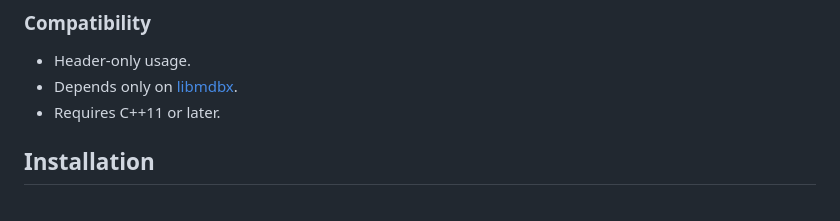
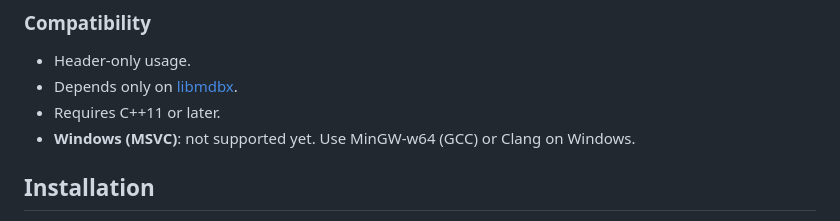
Before and after one commit to NewYaroslav/mdbx-containers, a Markdown page: README.md, the part around the change. Drawn GitHub-style.

Commit message:
docs(readme): clarify MSVC support status

```diff
--- a/README.md
+++ b/README.md
@@ -33,6 +33,7 @@
 - Header-only usage.
 - Depends only on [libmdbx](https://github.com/erthink/libmdbx).
 - Requires C++11 or later.
+- **Windows (MSVC)**: not supported yet. Use MinGW-w64 (GCC) or Clang on Windows.
 
 ## Installation
 
```
